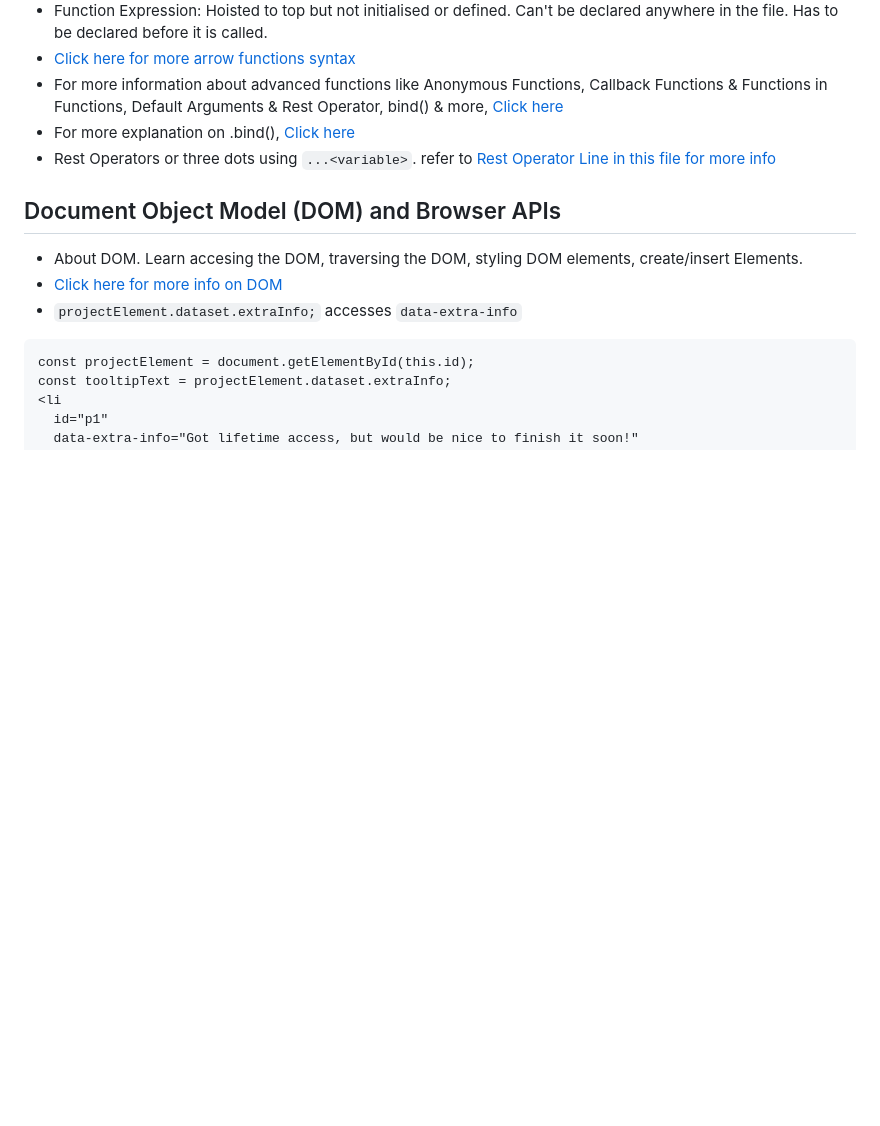
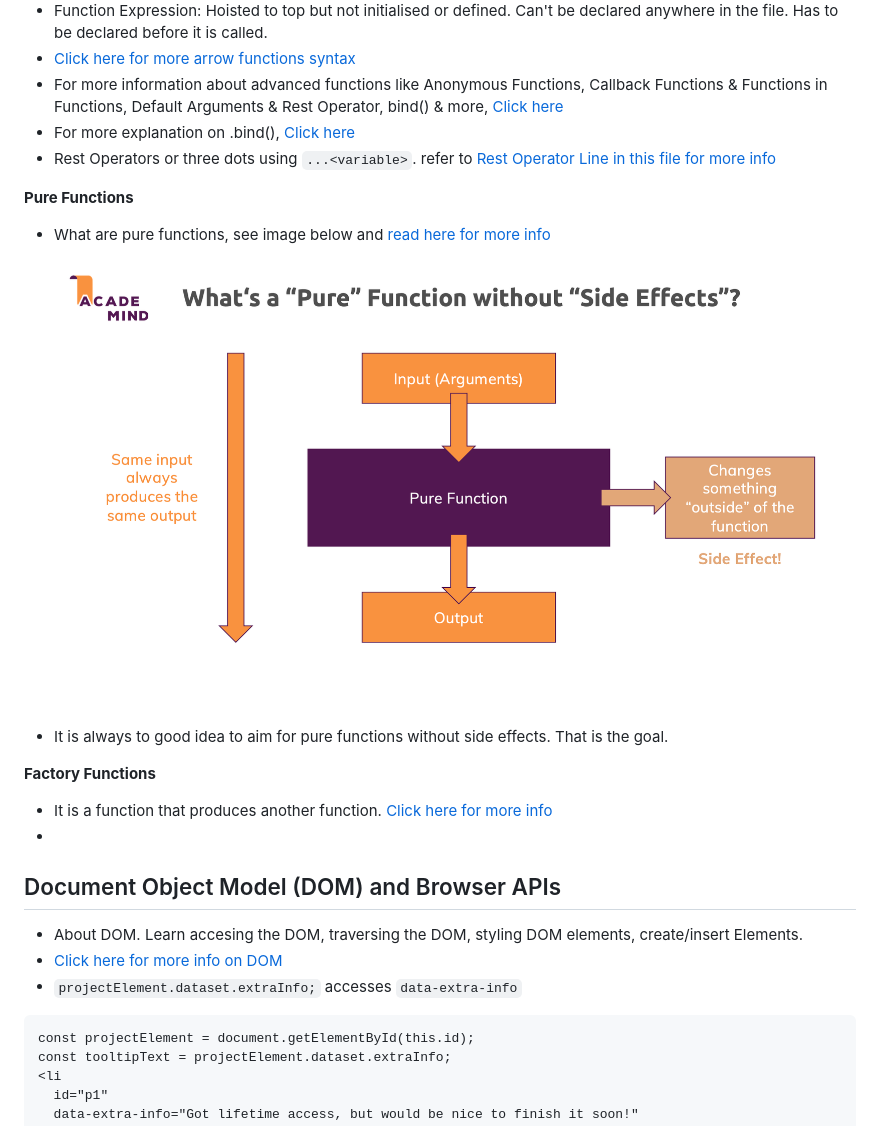
Before and after one commit to chickensmitten/js-basics, a Markdown page: readme.md, the part around the change. Rendered like a GitHub page; pictures changed too: public/pure-functions.png (added); blank space fills up the shorter version.

Commit message:
factory functions and pure functions

```diff
--- a/readme.md
+++ b/readme.md
@@ -215,6 +215,16 @@ function doSomething("click", doCalculations);
 - For more explanation on .bind(), [Click here](/public/bind-explanation.png)
 - Rest Operators or three dots using `...<variable>`. refer to [Rest Operator Line in this file for more info](/03_advanced-functions-project/function_lessons.js)
 
+**Pure Functions**
+- What are pure functions, see image below and [read here for more info](/12_more-advanced-functions-project/app.js)
+![pure-functions](/public/pure-functions.png)
+- It is always to good idea to aim for pure functions without side effects. That is the goal.
+
+**Factory Functions**
+- It is a function that produces another function. [Click here for more info](/12_more-advanced-functions-project/app.js)
+-
+
+
 ## Document Object Model (DOM) and Browser APIs
 - About DOM. Learn accesing the DOM, traversing the DOM, styling DOM elements, create/insert Elements.
 - [Click here for more info on DOM](/04_dom-project/dom.md)
```
Also changed, not shown: 2 other files.
